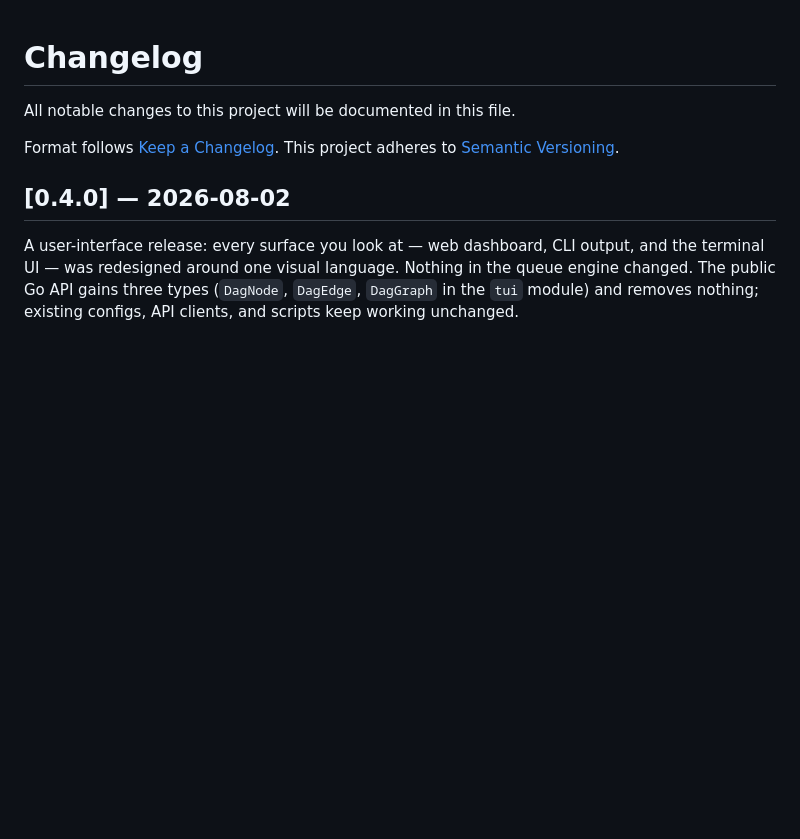
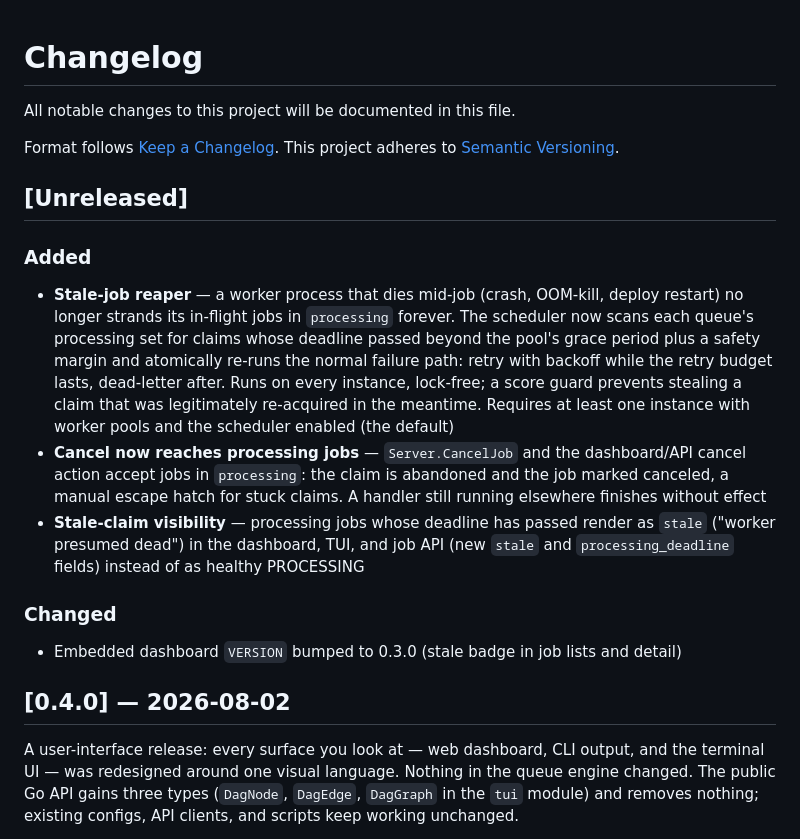
Before and after one commit to benedict-erwin/gqm, a Markdown page: CHANGELOG.md, the part around the change. Drawn GitHub-style; blank space fills up the shorter version.

Commit message:
docs(changelog): add Unreleased section for stale-job recovery

```diff
--- a/CHANGELOG.md
+++ b/CHANGELOG.md
@@ -4,6 +4,16 @@ All notable changes to this project will be documented in this file.
 
 Format follows [Keep a Changelog](https://keepachangelog.com/en/1.1.0/).
 This project adheres to [Semantic Versioning](https://semver.org/spec/v2.0.0.html).
+
+## [Unreleased]
+
+### Added
+- **Stale-job reaper** — a worker process that dies mid-job (crash, OOM-kill, deploy restart) no longer strands its in-flight jobs in `processing` forever. The scheduler now scans each queue's processing set for claims whose deadline passed beyond the pool's grace period plus a safety margin and atomically re-runs the normal failure path: retry with backoff while the retry budget lasts, dead-letter after. Runs on every instance, lock-free; a score guard prevents stealing a claim that was legitimately re-acquired in the meantime. Requires at least one instance with worker pools and the scheduler enabled (the default)
+- **Cancel now reaches processing jobs** — `Server.CancelJob` and the dashboard/API cancel action accept jobs in `processing`: the claim is abandoned and the job marked canceled, a manual escape hatch for stuck claims. A handler still running elsewhere finishes without effect
+- **Stale-claim visibility** — processing jobs whose deadline has passed render as `stale` ("worker presumed dead") in the dashboard, TUI, and job API (new `stale` and `processing_deadline` fields) instead of as healthy PROCESSING
+
+### Changed
+- Embedded dashboard `VERSION` bumped to 0.3.0 (stale badge in job lists and detail)
 
 ## [0.4.0] — 2026-08-02
 
```
